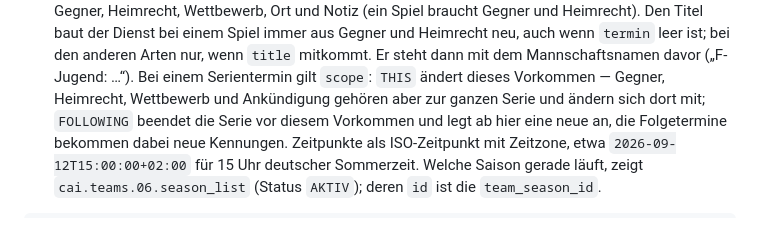
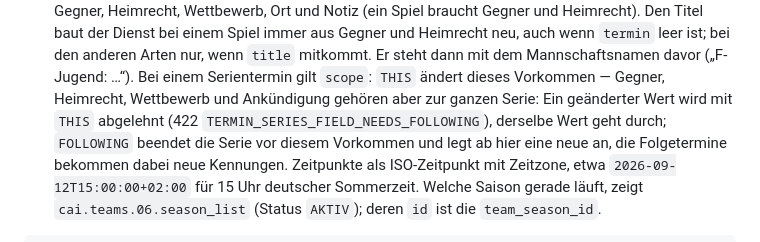
Before and after one commit to Comvenio/comvenio-cli, a Markdown page: docs/mitglieder-teams.md, the part around the change. Rendered like a GitHub page.

```diff
--- a/docs/mitglieder-teams.md
+++ b/docs/mitglieder-teams.md
@@ -226,7 +226,8 @@ Bestätigung möglich; alles, was ändert, ist kritisch und läuft über Vorscha
    bei einem Spiel immer aus Gegner und Heimrecht neu, auch wenn `termin` leer ist;
    bei den anderen Arten nur, wenn `title` mitkommt. Er steht dann mit dem Mannschaftsnamen davor
    („F-Jugend: …“). Bei einem Serientermin gilt `scope`: `THIS` ändert dieses Vorkommen — Gegner,
-   Heimrecht, Wettbewerb und Ankündigung gehören aber zur ganzen Serie und ändern sich dort mit;
+   Heimrecht, Wettbewerb und Ankündigung gehören aber zur ganzen Serie: Ein geänderter Wert wird mit
+   `THIS` abgelehnt (422 `TERMIN_SERIES_FIELD_NEEDS_FOLLOWING`), derselbe Wert geht durch;
    `FOLLOWING` beendet die Serie vor diesem Vorkommen und legt ab hier eine neue an, die Folgetermine
    bekommen dabei neue Kennungen. Zeitpunkte als ISO-Zeitpunkt mit Zeitzone, etwa
    `2026-09-12T15:00:00+02:00` für 15 Uhr deutscher Sommerzeit. Welche Saison gerade läuft, zeigt
```
Also changed, not shown: docs/en/mitglieder-teams.md (+2 -2 lines).
